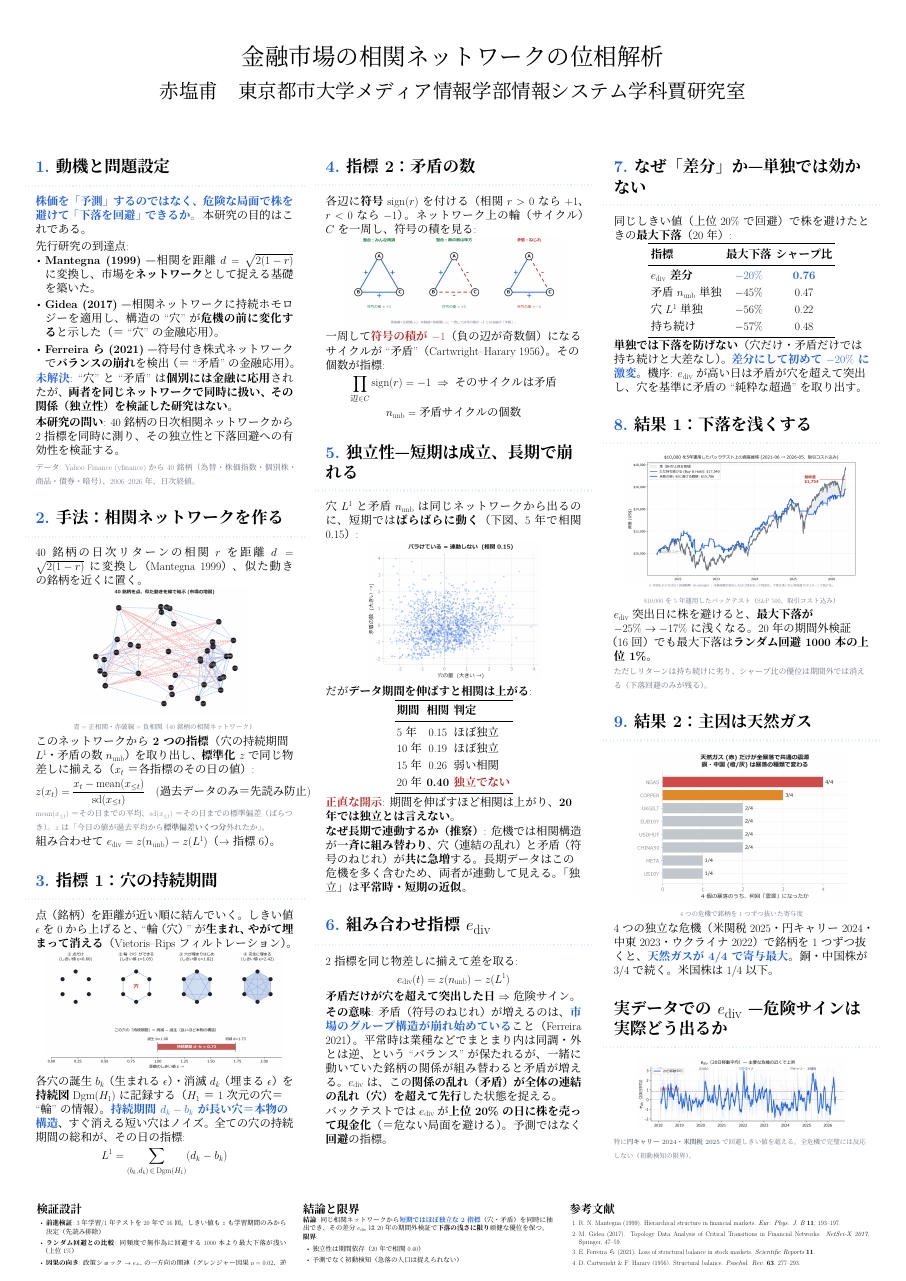
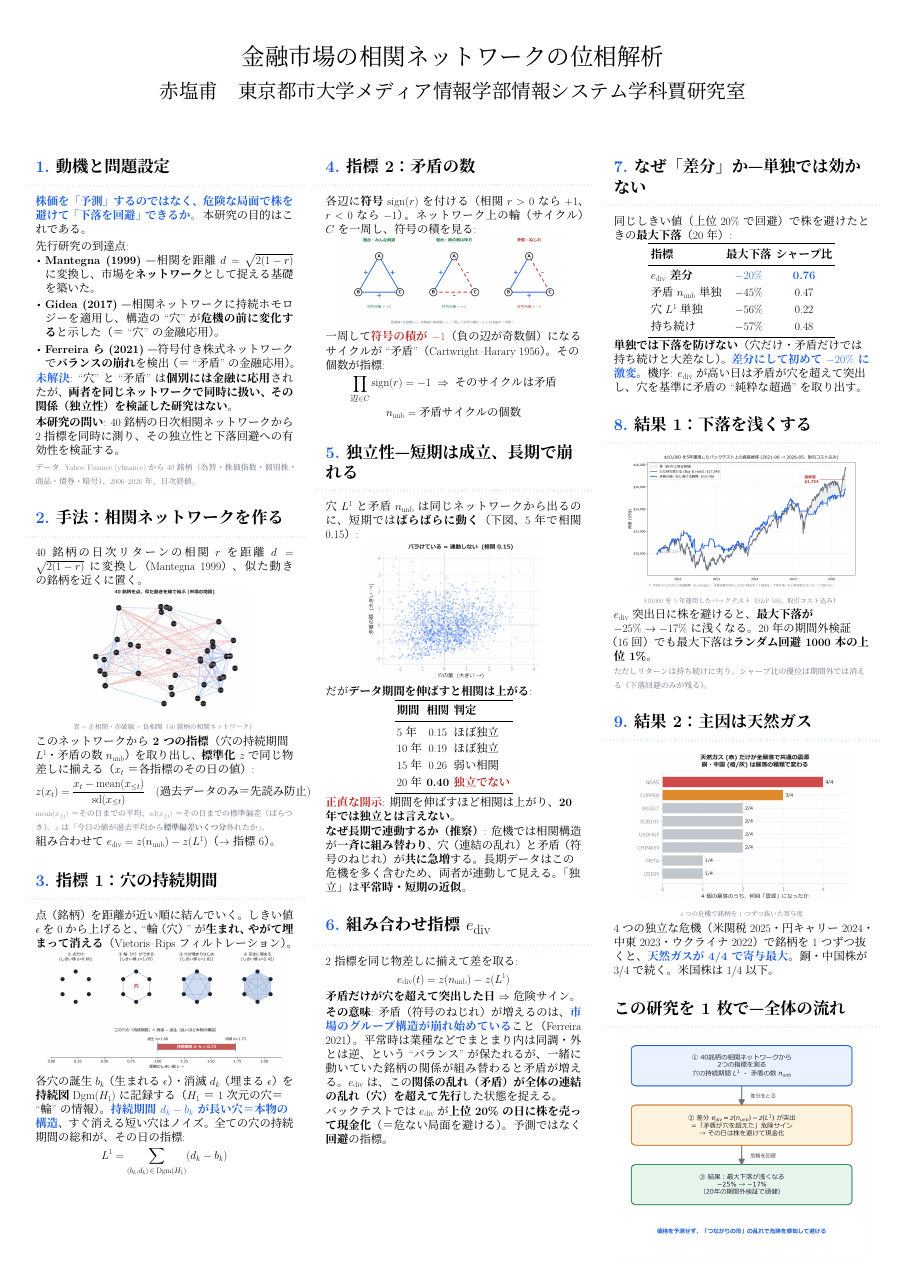
Before and after one commit to hajimedayo328/market-graph-presentation, a LaTeX poster (docs/poster/poster.tex): the whole page. Compiled offline with XeLaTeX; a LaTeX package or settings file that is missing is left out.

Commit message:
feat(poster): replace hard-to-read e_div timeseries with clear research-flow summary figure

```diff
--- a/docs/poster/poster.tex
+++ b/docs/poster/poster.tex
@@ -240,13 +240,9 @@ $\ediv$ 突出日に株を避けると、\textbf{最大下落が $-25\%\to-17\%$
 銅・中国株が 3/4 で続く。米国株は 1/4 以下。
 }
 
-\block{実データでの $\ediv$ — 危険サインは実際どう出るか}{%
+\block{この研究を1枚で — 全体の流れ}{%
 \centering
-\includegraphics[width=0.82\linewidth]{../../figs/slide_ediv_ts.png}
-
-\vspace{1mm}
-\raggedright
-{\color{muted}\footnotesize 特に\textbf{円キャリー2024・米関税2025}で回避しきい値を超える。全危機で完璧には反応しない（初動検知の限界）。}
+\includegraphics[width=0.98\linewidth]{../../figs/slide_flow.png}
 }
 
 \end{columns}
```
Also changed, not shown: figs/slide_flow.png (added).
